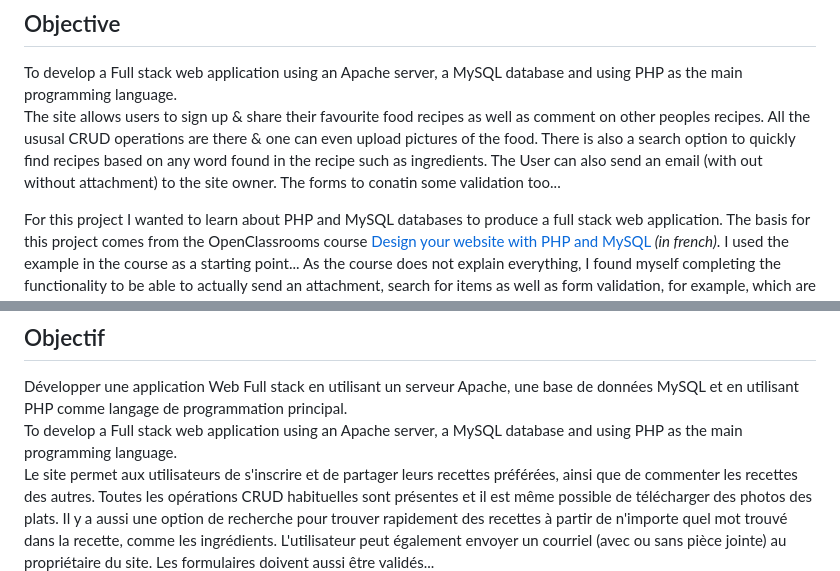
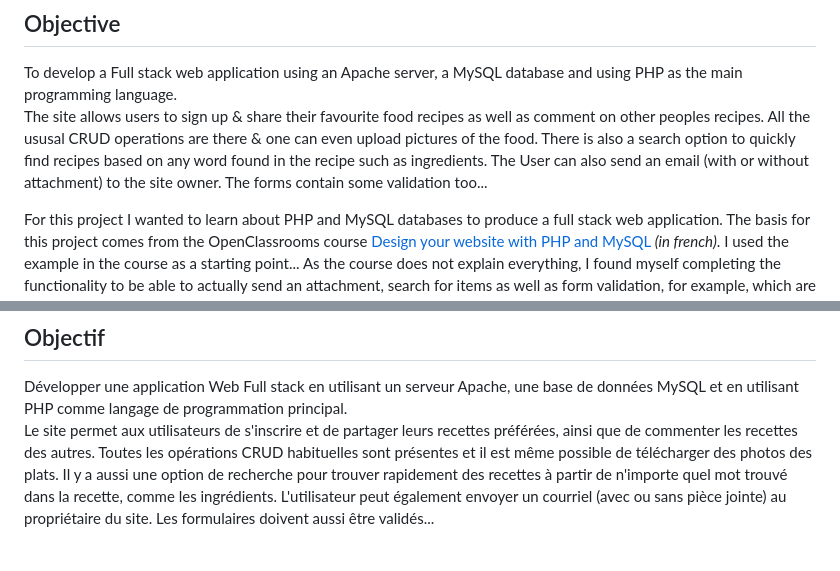
Before and after one commit to Stevens-Mark/FoodWishes, a Markdown page: README.md, 2 parts joined by grey strips. GitHub-like rendering; blank space fills up the shorter version.

```diff
--- a/README.md
+++ b/README.md
@@ -15,7 +15,7 @@ If you want, you can delete your account afterwards, but you cannot delete the g
 
 ## Objective
 To develop a Full stack web application using an Apache server, a MySQL database and using PHP as the main programming language.<br/>
-The site allows users to sign up & share their favourite food recipes as well as comment on other peoples recipes. All the ususal CRUD operations are there & one can even upload pictures of the food. There is also a search option to quickly find recipes based on any word found in the recipe such as ingredients. The User can also send an email (with out without attachment) to the site owner. The forms to conatin some validation too...</br>
+The site allows users to sign up & share their favourite food recipes as well as comment on other peoples recipes. All the ususal CRUD operations are there & one can even upload pictures of the food. There is also a search option to quickly find recipes based on any word found in the recipe such as ingredients. The User can also send an email (with or without attachment) to the site owner. The forms contain some validation too...</br>
 
 For this project I wanted to learn about PHP and MySQL databases to produce a full stack web application. The basis for this project comes from the OpenClassrooms course [Design your website with PHP and MySQL](https://openclassrooms.com/en/courses/918836-concevez-votre-site-web-avec-php-et-mysql) *(in french)*. I used the example in the course as a starting point...</br>
 As the course does not explain everything, I found myself completing the functionality to be able to actually send an attachment, search for items as well as form validation, for example, which are not covered in the course.</br>
@@ -145,7 +145,6 @@ Si vous le souhaitez, vous pouvez supprimer votre compte par la suite, mais vous
 
 ## Objectif
 Développer une application Web Full stack en utilisant un serveur Apache, une base de données MySQL et en utilisant PHP comme langage de programmation principal.<br/>
-To develop a Full stack web application using an Apache server, a MySQL database and using PHP as the main programming language.<br/>
 Le site permet aux utilisateurs de s'inscrire et de partager leurs recettes préférées, ainsi que de commenter les recettes des autres. Toutes les opérations CRUD habituelles sont présentes et il est même possible de télécharger des photos des plats. Il y a aussi une option de recherche pour trouver rapidement des recettes à partir de n'importe quel mot trouvé dans la recette, comme les ingrédients. L'utilisateur peut également envoyer un courriel (avec ou sans pièce jointe) au propriétaire du site. Les formulaires doivent aussi être validés...</br>
 
 Pour ce projet, je voulais en savoir plus sur les bases de données PHP et MySQL afin de produire une application Web complète. La base de ce projet provient du cours OpenClassrooms [Concevez votre site web avec PHP et MySQL](https://openclassrooms.com/en/courses/918836-concevez-votre-site-web-avec-php-et-mysql) *(en français)*. J'ai utilisé comme point de départ...</br>
```
